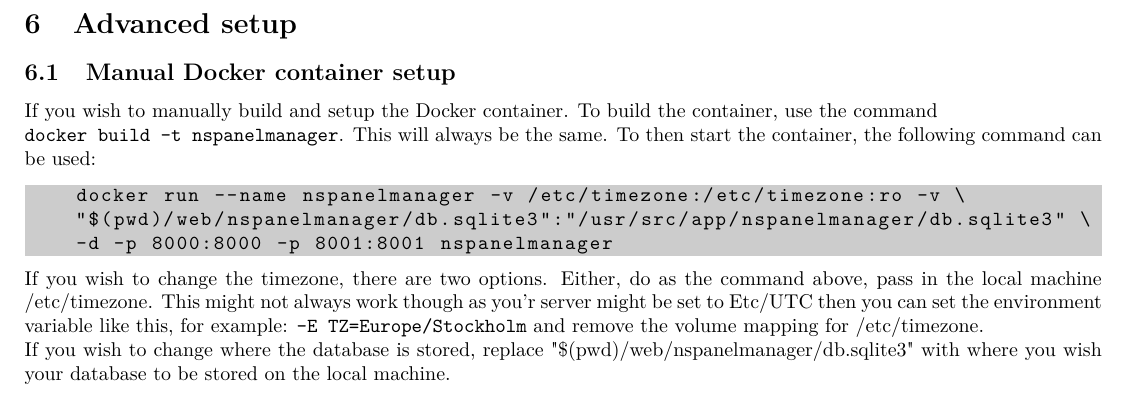
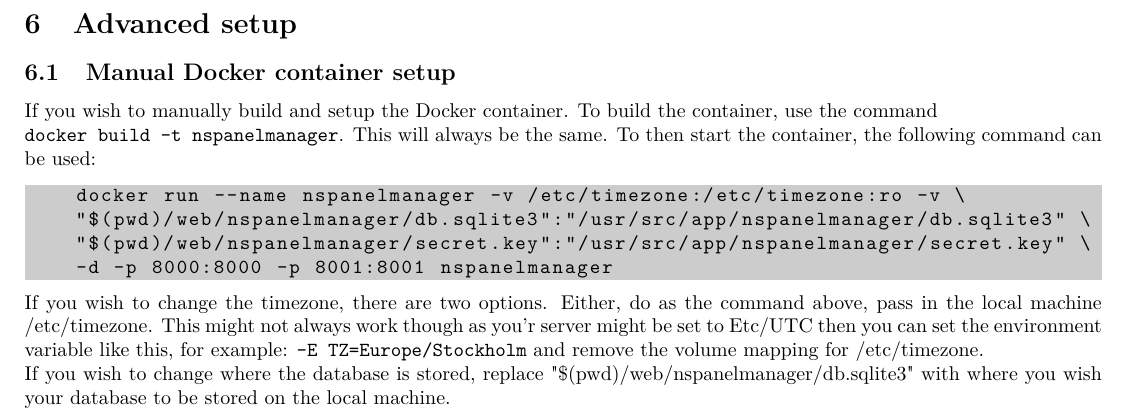
Before and after one commit to NSPManager/NSPanelManager-docs, a LaTeX document (tex/manual.tex): part of page 18 of 20, cut so that both start at the same text. Compiled offline with pdfLaTeX.

Commit message:
Updated manual to reflect changes from last commit

```diff
--- a/tex/manual.tex
+++ b/tex/manual.tex
@@ -430,6 +430,7 @@
     \begin{lstlisting}[language=bash]
     docker run --name nspanelmanager -v /etc/timezone:/etc/timezone:ro -v \
     "$(pwd)/web/nspanelmanager/db.sqlite3":"/usr/src/app/nspanelmanager/db.sqlite3" \
+    "$(pwd)/web/nspanelmanager/secret.key":"/usr/src/app/nspanelmanager/secret.key" \
     -d -p 8000:8000 -p 8001:8001 nspanelmanager
     \end{lstlisting}
     If you wish to change the timezone, there are two options. Either, do as the command above, pass in the local machine /etc/timezone. This might not always work though as you'r server might be set to Etc/UTC then you can set the environment variable like this, for example: \lstinline[language=bash]{-E TZ=Europe/Stockholm} and remove the volume mapping for /etc/timezone.
```
Also changed, not shown: tex/manual.pdf.
